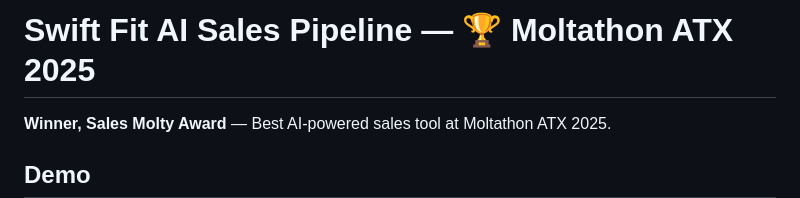
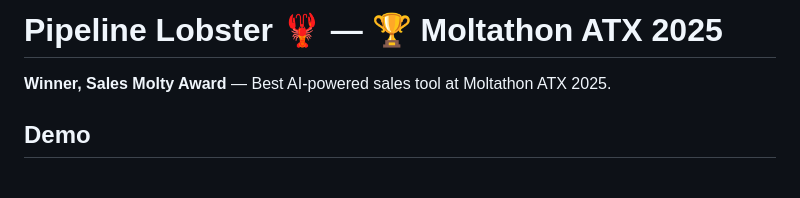
Before and after one commit to AlexGouyet/swift-fit-pipeline, a Markdown page: README.md, the part around one of its changes. Drawn GitHub-style; blank space fills up the shorter version.

Commit message:
Rename to Pipeline Lobster

```diff
--- a/README.md
+++ b/README.md
@@ -1,4 +1,4 @@
-# Swift Fit AI Sales Pipeline — 🏆 Moltathon ATX 2025
+# Pipeline Lobster 🦞 — 🏆 Moltathon ATX 2025
 
 **Winner, Sales Molty Award** — Best AI-powered sales tool at Moltathon ATX 2025.
 
```
Also changed, not shown: other parts of README.md (+1 -1 lines).
